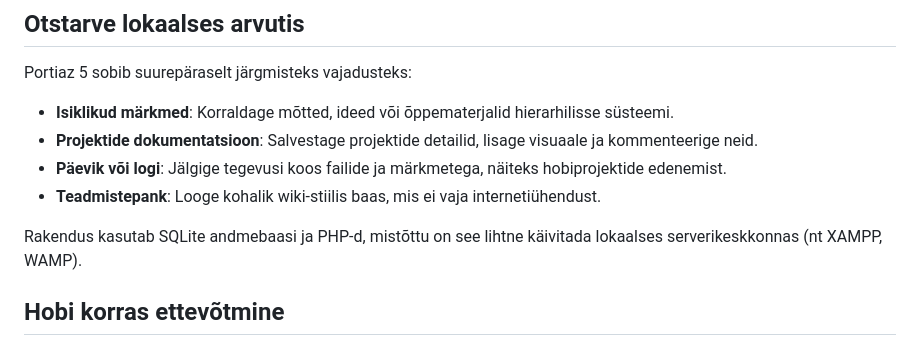
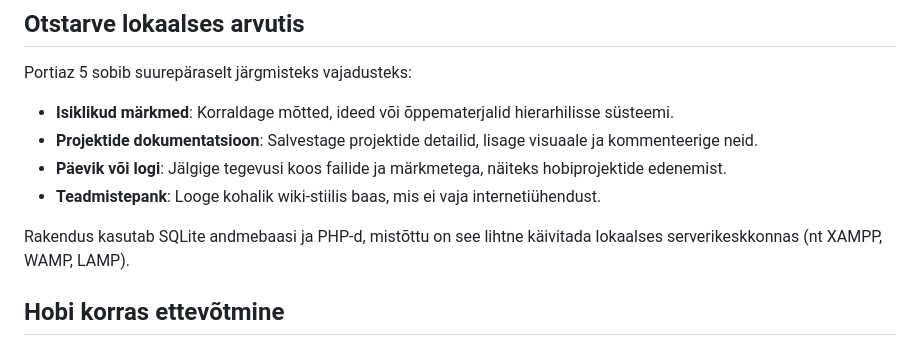
Before and after one commit to brunn/portiaz_5, a Markdown page: README.md, the part around the change. Drawn GitHub-style.

```diff
--- a/README.md
+++ b/README.md
@@ -32,7 +32,7 @@ Portiaz 5 sobib suurepäraselt järgmisteks vajadusteks:
 - **Päevik või logi**: Jälgige tegevusi koos failide ja märkmetega, näiteks hobiprojektide edenemist.
 - **Teadmistepank**: Looge kohalik wiki-stiilis baas, mis ei vaja internetiühendust.
 
-Rakendus kasutab SQLite andmebaasi ja PHP-d, mistõttu on see lihtne käivitada lokaalses serverikeskkonnas (nt XAMPP, WAMP).
+Rakendus kasutab SQLite andmebaasi ja PHP-d, mistõttu on see lihtne käivitada lokaalses serverikeskkonnas (nt XAMPP, WAMP, LAMP).
 
 ## Hobi korras ettevõtmine
 Portiaz 5 on hobi korras loodud projekt, mille eesmärk on pakkuda praktilist ja kohandatavat tööriista isiklikuks kasutamiseks. See on arendatud lõbu ja õppimise pärast, kuid on piisavalt robustne igapäevaseks tööks.
```
